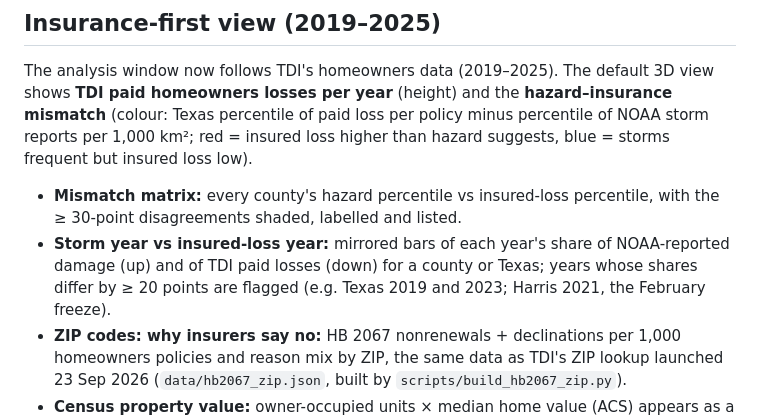
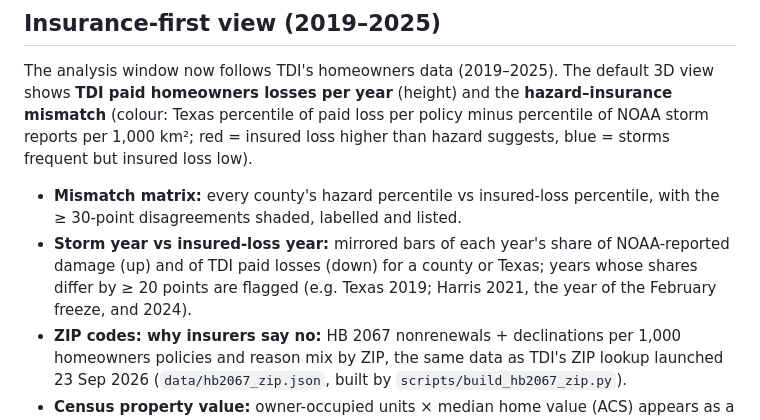
Before and after one commit to hendrosetyawan/insurviz, a Markdown page: README.md, the part around the change. GitHub-like rendering.

Commit message:
README: correct flagged-year examples

```diff
--- a/README.md
+++ b/README.md
@@ -140,7 +140,7 @@ InsurViz is an interactive visual analytics system for exploring the relationshi
 The analysis window now follows TDI's homeowners data (2019–2025). The default 3D view shows **TDI paid homeowners losses per year** (height) and the **hazard–insurance mismatch** (colour: Texas percentile of paid loss per policy minus percentile of NOAA storm reports per 1,000 km²; red = insured loss higher than hazard suggests, blue = storms frequent but insured loss low).
 
 * **Mismatch matrix:** every county's hazard percentile vs insured-loss percentile, with the ≥ 30-point disagreements shaded, labelled and listed.
-* **Storm year vs insured-loss year:** mirrored bars of each year's share of NOAA-reported damage (up) and of TDI paid losses (down) for a county or Texas; years whose shares differ by ≥ 20 points are flagged (e.g. Texas 2019 and 2023; Harris 2021, the February freeze).
+* **Storm year vs insured-loss year:** mirrored bars of each year's share of NOAA-reported damage (up) and of TDI paid losses (down) for a county or Texas; years whose shares differ by ≥ 20 points are flagged (e.g. Texas 2019; Harris 2021, the year of the February freeze, and 2024).
 * **ZIP codes: why insurers say no:** HB 2067 nonrenewals + declinations per 1,000 homeowners policies and reason mix by ZIP, the same data as TDI's ZIP lookup launched 23 Sep 2026 (`data/hb2067_zip.json`, built by `scripts/build_hb2067_zip.py`).
 * **Census property value:** owner-occupied units × median home value (ACS) appears as a KPI, metric and profile row; *paid loss per $1,000 of property value* and *insured coverage ÷ Census home value* (insurance-to-value proxy) are available as metrics.
 * Insurance-first KPIs (paid losses, loss per policy, average premium, policies, nonrenewals, Census property value), an insurance ticker (largest paid-loss county-years next to that year's NOAA damage) and an insurance-first guided story.
```
